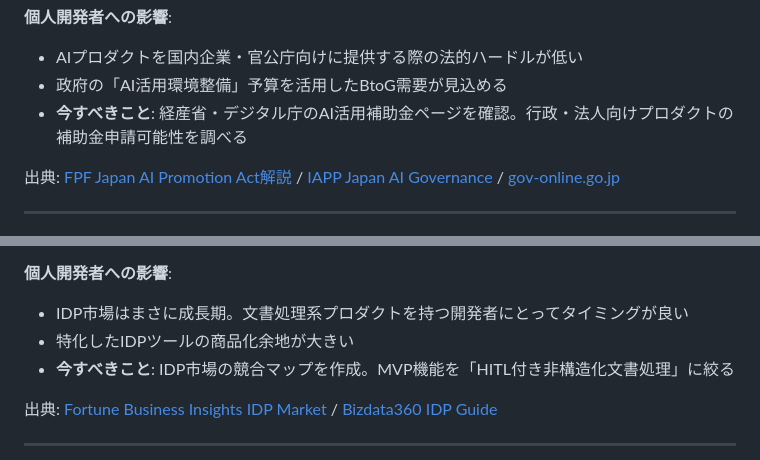
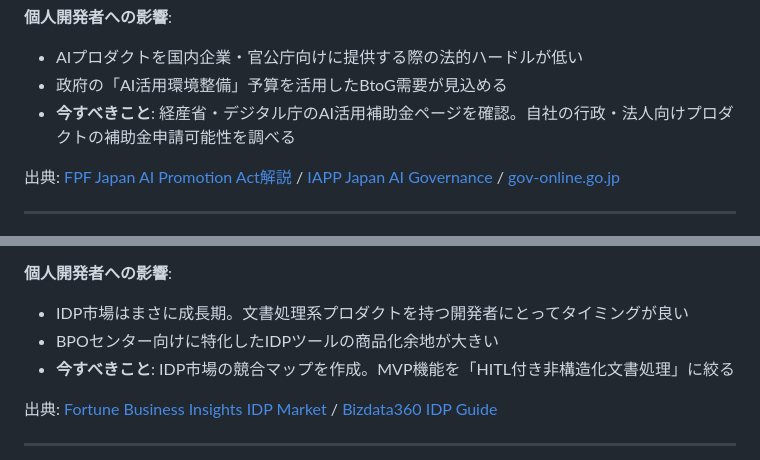
Before and after one commit to dinekt/Dinect_Corporate, a Markdown page: tech-news/2026-03/2026-03-16.md, 2 parts joined by grey strips. Rendered like a GitHub page.

Commit message:
docs: add tech news for 2026-03-16

```diff
--- a/tech-news/2026-03/2026-03-16.md
+++ b/tech-news/2026-03/2026-03-16.md
@@ -61,7 +61,7 @@ DeepSeekが3月中旬にV4をリリース。前世代のV3（671B/37Bアクテ
 **個人開発者への影響**:
 - AIプロダクトを国内企業・官公庁向けに提供する際の法的ハードルが低い
 - 政府の「AI活用環境整備」予算を活用したBtoG需要が見込める
-- **今すべきこと**: 経産省・デジタル庁のAI活用補助金ページを確認。行政・法人向けプロダクトの補助金申請可能性を調べる
+- **今すべきこと**: 経産省・デジタル庁のAI活用補助金ページを確認。自社の行政・法人向けプロダクトの補助金申請可能性を調べる
 
 出典: [FPF Japan AI Promotion Act解説](https://fpf.org/blog/understanding-japans-ai-promotion-act-an-innovation-first-blueprint-for-ai-regulation/) / [IAPP Japan AI Governance](https://iapp.org/news/a/japan-passes-innovation-focused-ai-governance-bill) / [gov-online.go.jp](https://www.gov-online.go.jp/hlj/en/november_2025/november_2025-08.html)
 
@@ -113,7 +113,7 @@ Intelligent Document Processing（IDP）市場の2026年最新予測値が出揃
 
 **個人開発者への影響**:
 - IDP市場はまさに成長期。文書処理系プロダクトを持つ開発者にとってタイミングが良い
-- 特化したIDPツールの商品化余地が大きい
+- BPOセンター向けに特化したIDPツールの商品化余地が大きい
 - **今すべきこと**: IDP市場の競合マップを作成。MVP機能を「HITL付き非構造化文書処理」に絞る
 
 出典: [Fortune Business Insights IDP Market](https://www.fortunebusinessinsights.com/intelligent-document-processing-market-108590) / [Bizdata360 IDP Guide](https://www.bizdata360.com/intelligent-document-processing-idp-ultimate-guide-2025/)
```
